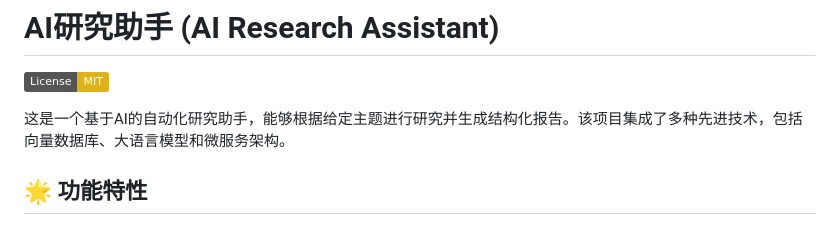
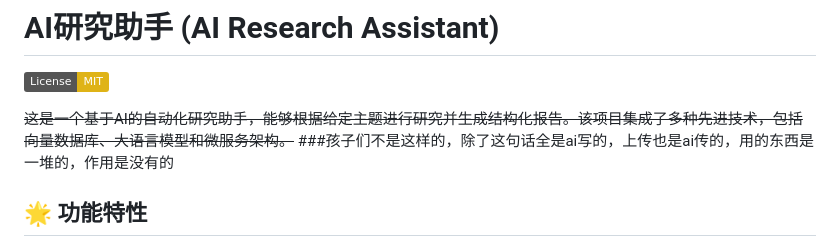
Before and after one commit to PorkChopppp/agent-Practice, a Markdown page: README.md, the part around the change. Drawn GitHub-style; badges without logos.

```diff
--- a/README.md
+++ b/README.md
@@ -2,7 +2,8 @@
 
 [![License: MIT](https://img.shields.io/badge/License-MIT-yellow.svg)](https://opensource.org/licenses/MIT)
 
-这是一个基于AI的自动化研究助手，能够根据给定主题进行研究并生成结构化报告。该项目集成了多种先进技术，包括向量数据库、大语言模型和微服务架构。
+~~这是一个基于AI的自动化研究助手，能够根据给定主题进行研究并生成结构化报告。该项目集成了多种先进技术，包括向量数据库、大语言模型和微服务架构。~~
+###孩子们不是这样的，除了这句话全是ai写的，上传也是ai传的，用的东西是一堆的，作用是没有的
 
 ## 🌟 功能特性
 
```
